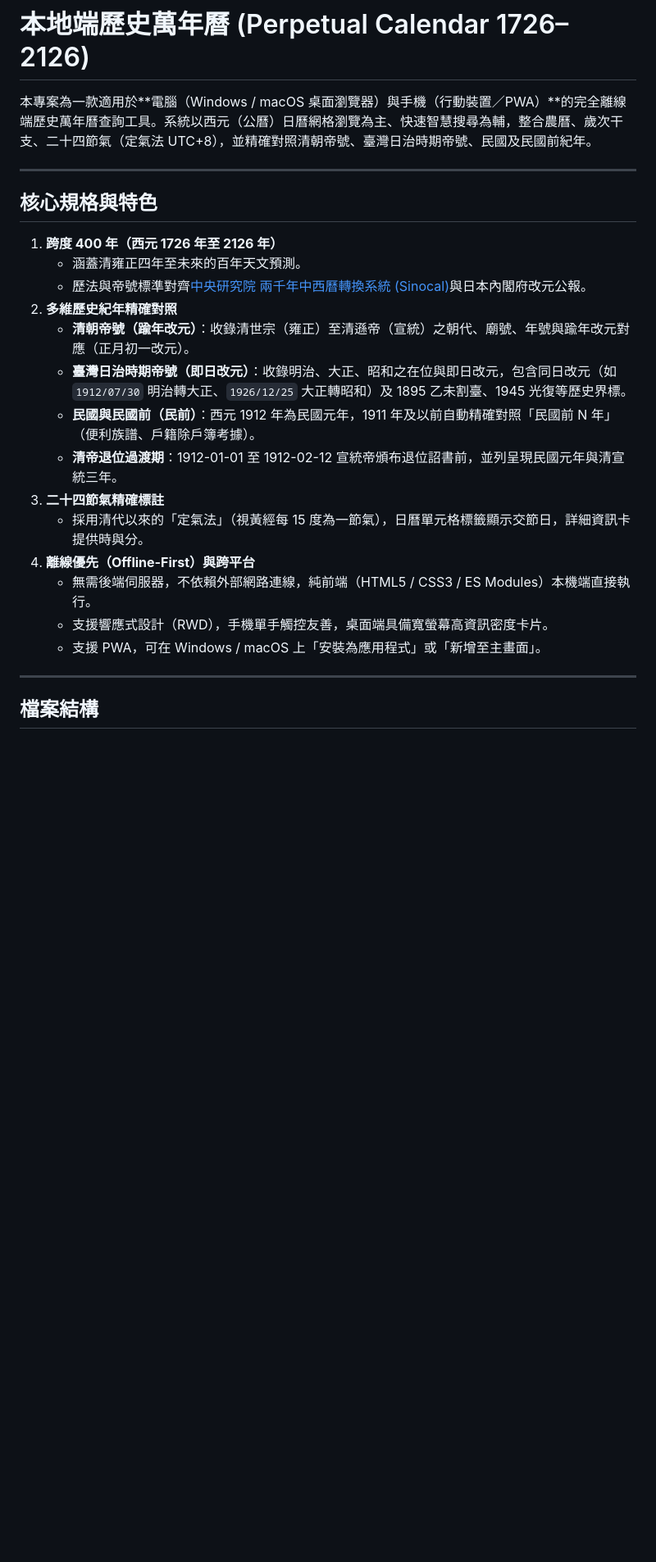
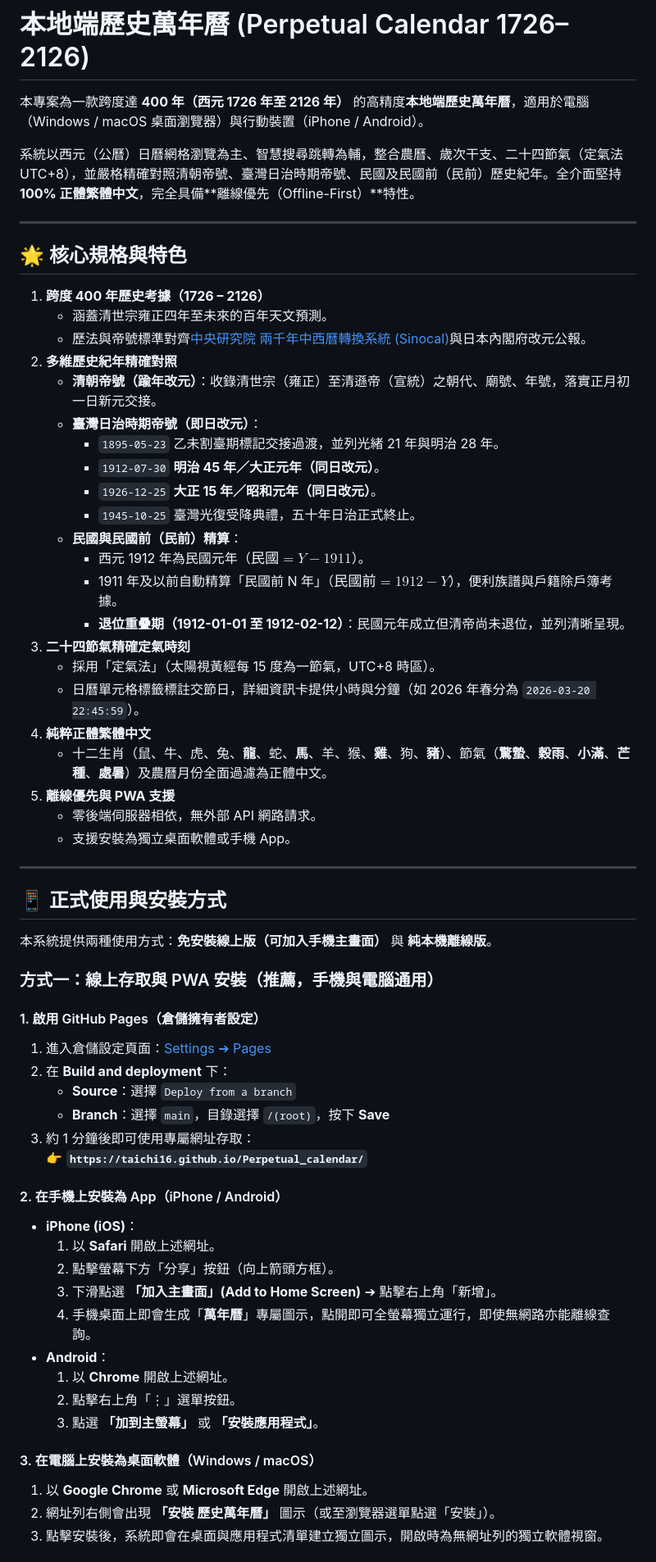
Before and after one commit to taichi16/Perpetual_calendar, a Markdown page: README.md, the part around one of its changes. Shown at 82% size. Rendered like a GitHub page; blank space fills up the shorter version.

Commit message:
Docs: update README with installation, mobile/desktop PWA guides, and development documentation

```diff
--- a/README.md
+++ b/README.md
@@ -1,26 +1,65 @@
 # 本地端歷史萬年曆 (Perpetual Calendar 1726–2126)
 
-本專案為一款適用於**電腦（Windows / macOS 桌面瀏覽器）與手機（行動裝置／PWA）**的完全離線端歷史萬年曆查詢工具。系統以西元（公曆）日曆網格瀏覽為主、快速智慧搜尋為輔，整合農曆、歲次干支、二十四節氣（定氣法 UTC+8），並精確對照清朝帝號、臺灣日治時期帝號、民國及民國前紀年。
+本專案為一款跨度達 **400 年（西元 1726 年至 2126 年）** 的高精度**本地端歷史萬年曆**，適用於電腦（Windows / macOS 桌面瀏覽器）與行動裝置（iPhone / Android）。
+
+系統以西元（公曆）日曆網格瀏覽為主、智慧搜尋跳轉為輔，整合農曆、歲次干支、二十四節氣（定氣法 UTC+8），並嚴格精確對照清朝帝號、臺灣日治時期帝號、民國及民國前（民前）歷史紀年。全介面堅持 **100% 正體繁體中文**，完全具備**離線優先（Offline-First）**特性。
 
 ---
 
-## 核心規格與特色
+## 🌟 核心規格與特色
 
-1. **跨度 400 年（西元 1726 年至 2126 年）**
-   - 涵蓋清雍正四年至未來的百年天文預測。
+1. **跨度 400 年歷史考據（1726 – 2126）**
+   - 涵蓋清世宗雍正四年至未來的百年天文預測。
    - 歷法與帝號標準對齊[中央研究院 兩千年中西曆轉換系統 (Sinocal)](https://sinocal.sinica.edu.tw/)與日本內閣府改元公報。
 2. **多維歷史紀年精確對照**
-   - **清朝帝號（踰年改元）**：收錄清世宗（雍正）至清遜帝（宣統）之朝代、廟號、年號與踰年改元對應（正月初一改元）。
-   - **臺灣日治時期帝號（即日改元）**：收錄明治、大正、昭和之在位與即日改元，包含同日改元（如 `1912/07/30` 明治轉大正、`1926/12/25` 大正轉昭和）及 1895 乙未割臺、1945 光復等歷史界標。
-   - **民國與民國前（民前）**：西元 1912 年為民國元年，1911 年及以前自動精確對照「民國前 N 年」（便利族譜、戶籍除戶簿考據）。
-   - **清帝退位過渡期**：1912-01-01 至 1912-02-12 宣統帝頒布退位詔書前，並列呈現民國元年與清宣統三年。
-3. **二十四節氣精確標註**
-   - 採用清代以來的「定氣法」（視黃經每 15 度為一節氣），日曆單元格標籤顯示交節日，詳細資訊卡提供時與分。
-4. **離線優先（Offline-First）與跨平台**
-   - 無需後端伺服器，不依賴外部網路連線，純前端（HTML5 / CSS3 / ES Modules）本機端直接執行。
-   - 支援響應式設計（RWD），手機單手觸控友善，桌面端具備寬螢幕高資訊密度卡片。
-   - 支援 PWA，可在 Windows / macOS 上「安裝為應用程式」或「新增至主畫面」。
+   - **清朝帝號（踰年改元）**：收錄清世宗（雍正）至清遜帝（宣統）之朝代、廟號、年號，落實正月初一日新元交接。
+   - **臺灣日治時期帝號（即日改元）**：
+     - `1895-05-23` 乙未割臺期標記交接過渡，並列光緒 21 年與明治 28 年。
+     - `1912-07-30` **明治 45 年／大正元年（同日改元）**。
+     - `1926-12-25` **大正 15 年／昭和元年（同日改元）**。
+     - `1945-10-25` 臺灣光復受降典禮，五十年日治正式終止。
+   - **民國與民國前（民前）精算**：
+     - 西元 1912 年為民國元年（$\text{民國} = Y - 1911$）。
+     - 1911 年及以前自動精算「民國前 N 年」（$\text{民國前} = 1912 - Y$），便利族譜與戶籍除戶簿考據。
+     - **退位重疊期（1912-01-01 至 1912-02-12）**：民國元年成立但清帝尚未退位，並列清晰呈現。
+3. **二十四節氣精確定氣時刻**
+   - 採用「定氣法」（太陽視黃經每 15 度為一節氣，UTC+8 時區）。
+   - 日曆單元格標籤標註交節日，詳細資訊卡提供小時與分鐘（如 2026 年春分為 `2026-03-20 22:45:59`）。
+4. **純粹正體繁體中文**
+   - 十二生肖（鼠、牛、虎、兔、**龍**、蛇、**馬**、羊、猴、**雞**、狗、**豬**）、節氣（**驚蟄**、**穀雨**、**小滿**、**芒種**、**處暑**）及農曆月份全面過濾為正體中文。
+5. **離線優先與 PWA 支援**
+   - 零後端伺服器相依，無外部 API 網路請求。
+   - 支援安裝為獨立桌面軟體或手機 App。
 
 ---
 
-## 檔案結構
+## 📱 正式使用與安裝方式
+
+本系統提供兩種使用方式：**免安裝線上版（可加入手機主畫面）** 與 **純本機離線版**。
+
+### 方式一：線上存取與 PWA 安裝（推薦，手機與電腦通用）
+
+#### 1. 啟用 GitHub Pages（倉儲擁有者設定）
+1. 進入倉儲設定頁面：[Settings ➔ Pages](https://github.com/taichi16/Perpetual_calendar/settings/pages)
+2. 在 **Build and deployment** 下：
+   - **Source**：選擇 `Deploy from a branch`
+   - **Branch**：選擇 `main`，目錄選擇 `/(root)`，按下 **Save**
+3. 約 1 分鐘後即可使用專屬網址存取：
+   👉 **`https://taichi16.github.io/Perpetual_calendar/`**
+
+#### 2. 在手機上安裝為 App（iPhone / Android）
+- **iPhone (iOS)**：
+  1. 以 **Safari** 開啟上述網址。
+  2. 點擊螢幕下方「分享」按鈕（向上箭頭方框）。
+  3. 下滑點選 **「加入主畫面」(Add to Home Screen)** ➔ 點擊右上角「新增」。
+  4. 手機桌面上即會生成「**萬年曆**」專屬圖示，點開即可全螢幕獨立運行，即使無網路亦能離線查詢。
+- **Android**：
+  1. 以 **Chrome** 開啟上述網址。
+  2. 點擊右上角「⋮」選單按鈕。
+  3. 點選 **「加到主螢幕」** 或 **「安裝應用程式」**。
+
+#### 3. 在電腦上安裝為桌面軟體（Windows / macOS）
+1. 以 **Google Chrome** 或 **Microsoft Edge** 開啟上述網址。
+2. 網址列右側會出現 **「安裝 歷史萬年曆」** 圖示（或至瀏覽器選單點選「安裝」）。
+3. 點擊安裝後，系統即會在桌面與應用程式清單建立獨立圖示，開啟時為無網址列的獨立軟體視窗。
+
```
Also changed, not shown: other parts of README.md (+57 -28 lines).
